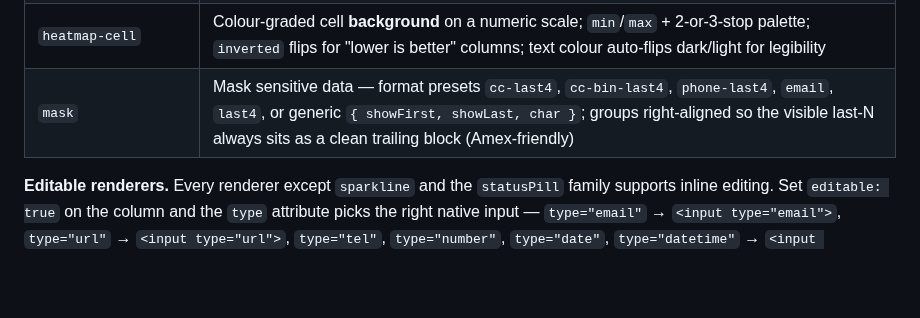
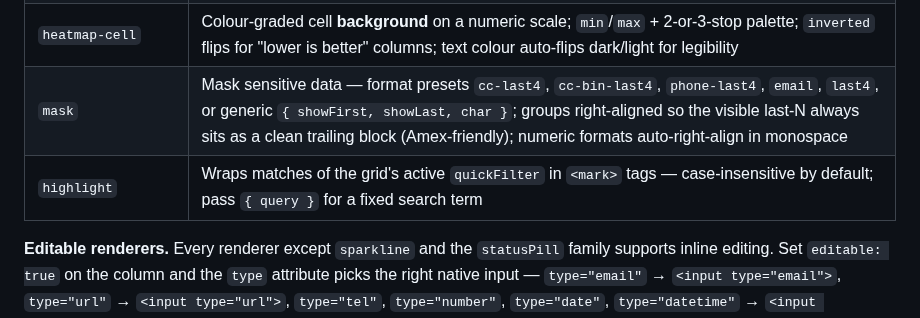
Before and after one commit to schappim/stimulus_grid, a Markdown page: skills/stimulus-grid-js/SKILL.md, the part around the change. Drawn GitHub-style; blank space fills up the shorter version.

```diff
--- a/skills/stimulus-grid-js/SKILL.md
+++ b/skills/stimulus-grid-js/SKILL.md
@@ -206,7 +206,8 @@ ship pre-registered:
 | `color-swatch` | Coloured chip + label; takes any CSS colour (hex / `rgb()` / `hsl()` / `oklch()` / named); `{ shape: 'square' }`, `{ label: 'name' }`, `{ showLabel: false }` |
 | `sparkline` | Mini SVG line/area/bar chart from a numeric array; auto-scales y; palette colours or any CSS colour; pure SVG, no library |
 | `heatmap-cell` | Colour-graded cell **background** on a numeric scale; `min`/`max` + 2-or-3-stop palette; `inverted` flips for "lower is better" columns; text colour auto-flips dark/light for legibility |
-| `mask` | Mask sensitive data — format presets `cc-last4`, `cc-bin-last4`, `phone-last4`, `email`, `last4`, or generic `{ showFirst, showLast, char }`; groups right-aligned so the visible last-N always sits as a clean trailing block (Amex-friendly) |
+| `mask` | Mask sensitive data — format presets `cc-last4`, `cc-bin-last4`, `phone-last4`, `email`, `last4`, or generic `{ showFirst, showLast, char }`; groups right-aligned so the visible last-N always sits as a clean trailing block (Amex-friendly); numeric formats auto-right-align in monospace |
+| `highlight` | Wraps matches of the grid's active `quickFilter` in `<mark>` tags — case-insensitive by default; pass `{ query }` for a fixed search term |
 
 **Editable renderers.** Every renderer except `sparkline` and the
 `statusPill` family supports inline editing. Set `editable: true` on the
```
Also changed, not shown: README.md (+2 -1 lines), docs/images/grid-highlight-renderer.png (added), docs/images/grid-mask-renderer.png, 9 other files.
